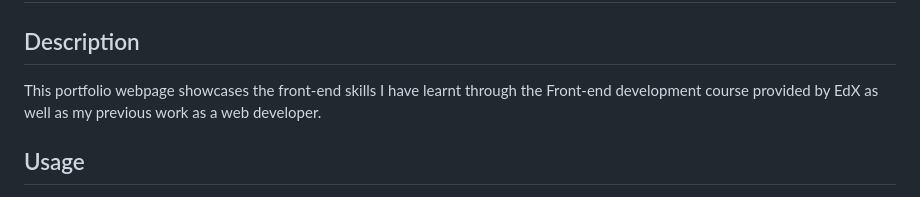
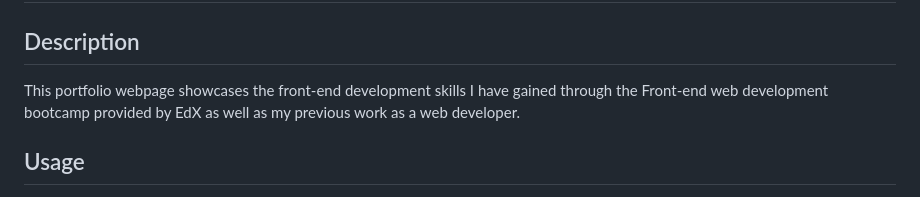
Before and after one commit to jilloreilly/jill-oreilly-portfolio, a Markdown page: README.md, the part around the change. Rendered like a GitHub page.

Commit message:
Update copy in README

```diff
--- a/README.md
+++ b/README.md
@@ -2,7 +2,7 @@
 
 ## Description
 
-This portfolio webpage showcases the front-end skills I have learnt through the Front-end development course provided by EdX as well as my previous work as a web developer.
+This portfolio webpage showcases the front-end development skills I have gained through the Front-end web development bootcamp provided by EdX as well as my previous work as a web developer.
 
 
 ## Usage
```
